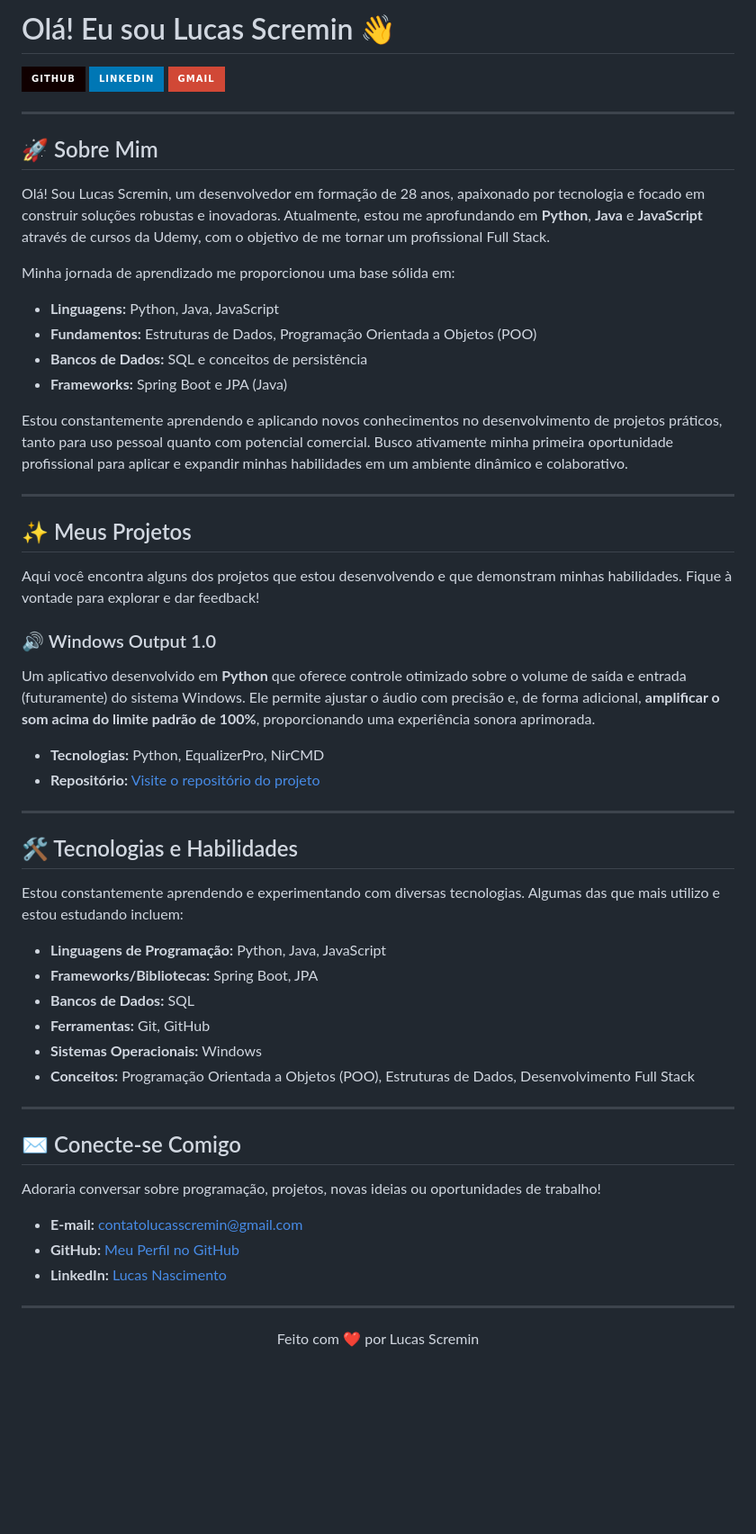
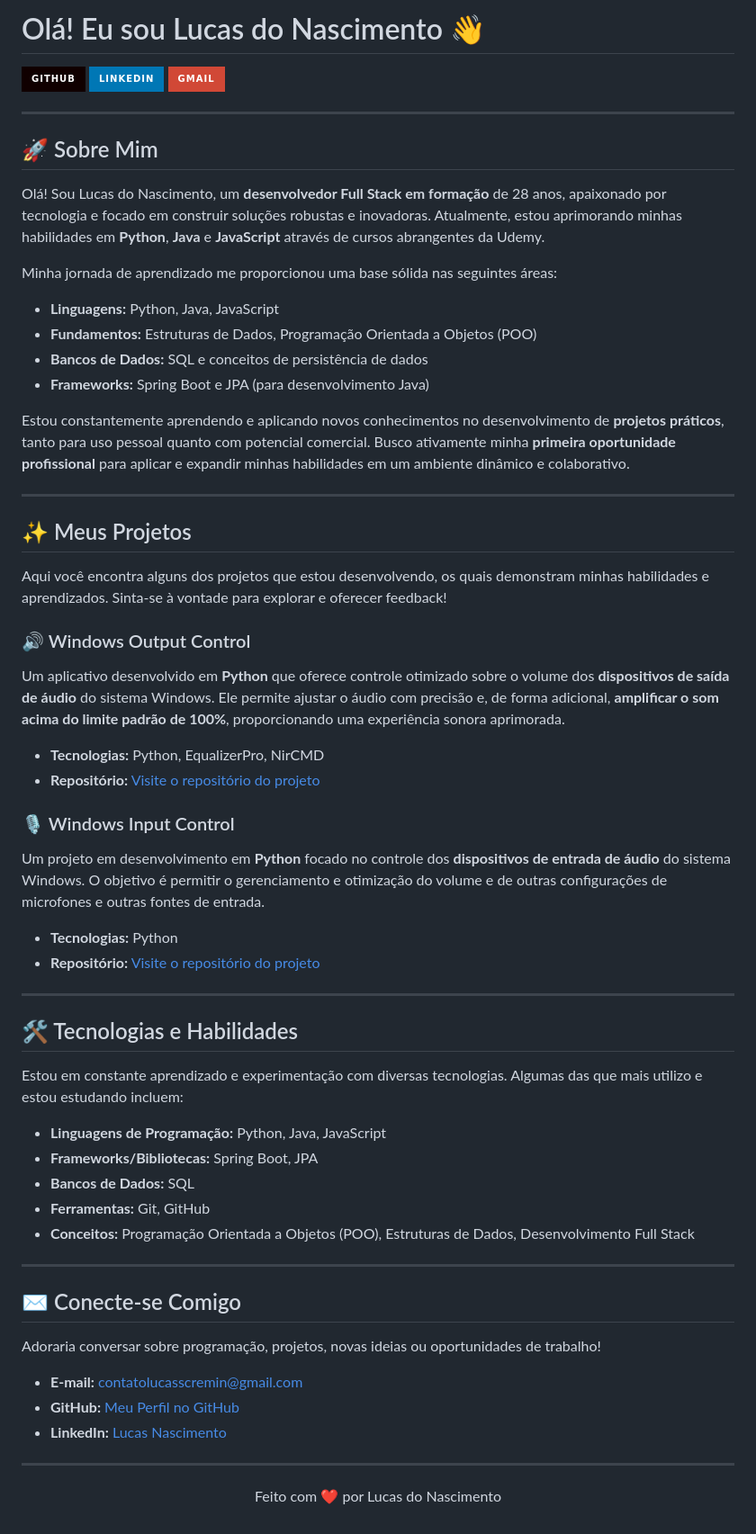
Before and after one commit to regaliainterno/jdfxop, a Markdown page: README.md, the part around the change. Shown at 90% size. Rendered like a GitHub page; badges without logos; blank space fills up the shorter version.

```diff
--- a/README.md
+++ b/README.md
@@ -1,4 +1,4 @@
-# Olá! Eu sou Lucas Scremin 👋
+# Olá! Eu sou Lucas do Nascimento 👋
 
 <p align="left">
   <a href="https://github.com/regaliainterno">
@@ -16,41 +16,47 @@
 
 ## 🚀 Sobre Mim
 
-Olá! Sou Lucas Scremin, um desenvolvedor em formação de 28 anos, apaixonado por tecnologia e focado em construir soluções robustas e inovadoras. Atualmente, estou me aprofundando em **Python**, **Java** e **JavaScript** através de cursos da Udemy, com o objetivo de me tornar um profissional Full Stack.
+Olá! Sou Lucas do Nascimento, um **desenvolvedor Full Stack em formação** de 28 anos, apaixonado por tecnologia e focado em construir soluções robustas e inovadoras. Atualmente, estou aprimorando minhas habilidades em **Python**, **Java** e **JavaScript** através de cursos abrangentes da Udemy.
 
-Minha jornada de aprendizado me proporcionou uma base sólida em:
+Minha jornada de aprendizado me proporcionou uma base sólida nas seguintes áreas:
 
 * **Linguagens:** Python, Java, JavaScript
 * **Fundamentos:** Estruturas de Dados, Programação Orientada a Objetos (POO)
-* **Bancos de Dados:** SQL e conceitos de persistência
-* **Frameworks:** Spring Boot e JPA (Java)
+* **Bancos de Dados:** SQL e conceitos de persistência de dados
+* **Frameworks:** Spring Boot e JPA (para desenvolvimento Java)
 
-Estou constantemente aprendendo e aplicando novos conhecimentos no desenvolvimento de projetos práticos, tanto para uso pessoal quanto com potencial comercial. Busco ativamente minha primeira oportunidade profissional para aplicar e expandir minhas habilidades em um ambiente dinâmico e colaborativo.
+Estou constantemente aprendendo e aplicando novos conhecimentos no desenvolvimento de **projetos práticos**, tanto para uso pessoal quanto com potencial comercial. Busco ativamente minha **primeira oportunidade profissional** para aplicar e expandir minhas habilidades em um ambiente dinâmico e colaborativo.
 
 ---
 
 ## ✨ Meus Projetos
 
-Aqui você encontra alguns dos projetos que estou desenvolvendo e que demonstram minhas habilidades. Fique à vontade para explorar e dar feedback!
+Aqui você encontra alguns dos projetos que estou desenvolvendo, os quais demonstram minhas habilidades e aprendizados. Sinta-se à vontade para explorar e oferecer feedback!
 
-### 🔊 Windows Output 1.0
+### 🔊 Windows Output Control
 
-Um aplicativo desenvolvido em **Python** que oferece controle otimizado sobre o volume de saída e entrada (futuramente) do sistema Windows. Ele permite ajustar o áudio com precisão e, de forma adicional, **amplificar o som acima do limite padrão de 100%**, proporcionando uma experiência sonora aprimorada.
+Um aplicativo desenvolvido em **Python** que oferece controle otimizado sobre o volume dos **dispositivos de saída de áudio** do sistema Windows. Ele permite ajustar o áudio com precisão e, de forma adicional, **amplificar o som acima do limite padrão de 100%**, proporcionando uma experiência sonora aprimorada.
 
 * **Tecnologias:** Python, EqualizerPro, NirCMD
 * **Repositório:** [Visite o repositório do projeto](https://github.com/regaliainterno/windows_saida)
+
+### 🎙️ Windows Input Control
+
+Um projeto em desenvolvimento em **Python** focado no controle dos **dispositivos de entrada de áudio** do sistema Windows. O objetivo é permitir o gerenciamento e otimização do volume e de outras configurações de microfones e outras fontes de entrada.
+
+* **Tecnologias:** Python
+* **Repositório:** [Visite o repositório do projeto](https://github.com/regaliainterno/windows_entrada)
 
 ---
 
 ## 🛠️ Tecnologias e Habilidades
 
-Estou constantemente aprendendo e experimentando com diversas tecnologias. Algumas das que mais utilizo e estou estudando incluem:
+Estou em constante aprendizado e experimentação com diversas tecnologias. Algumas das que mais utilizo e estou estudando incluem:
 
 * **Linguagens de Programação:** Python, Java, JavaScript
 * **Frameworks/Bibliotecas:** Spring Boot, JPA
 * **Bancos de Dados:** SQL
 * **Ferramentas:** Git, GitHub
-* **Sistemas Operacionais:** Windows
 * **Conceitos:** Programação Orientada a Objetos (POO), Estruturas de Dados, Desenvolvimento Full Stack
 
 ---
@@ -66,5 +72,5 @@ Adoraria conversar sobre programação, projetos, novas ideias ou oportunidades
 ---
 
 <p align="center">
-  Feito com ❤️ por Lucas Scremin
+  Feito com ❤️ por Lucas do Nascimento
 </p>
```
